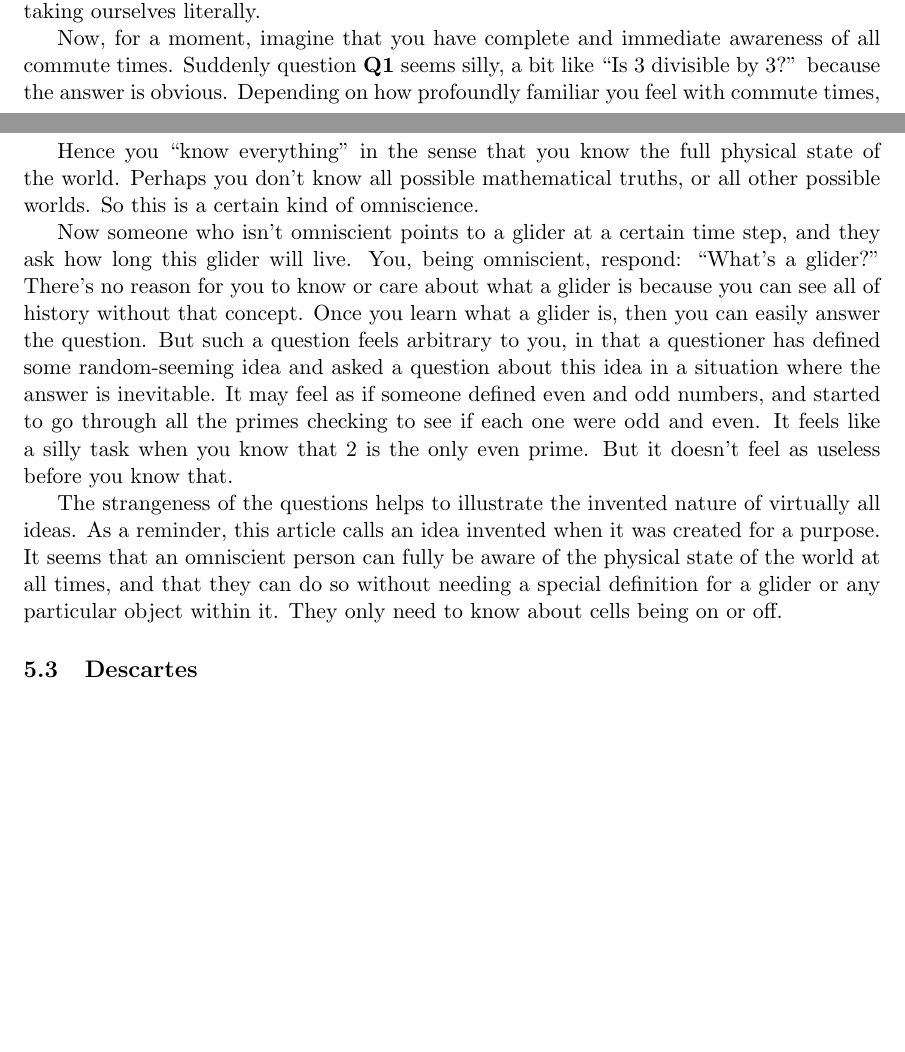
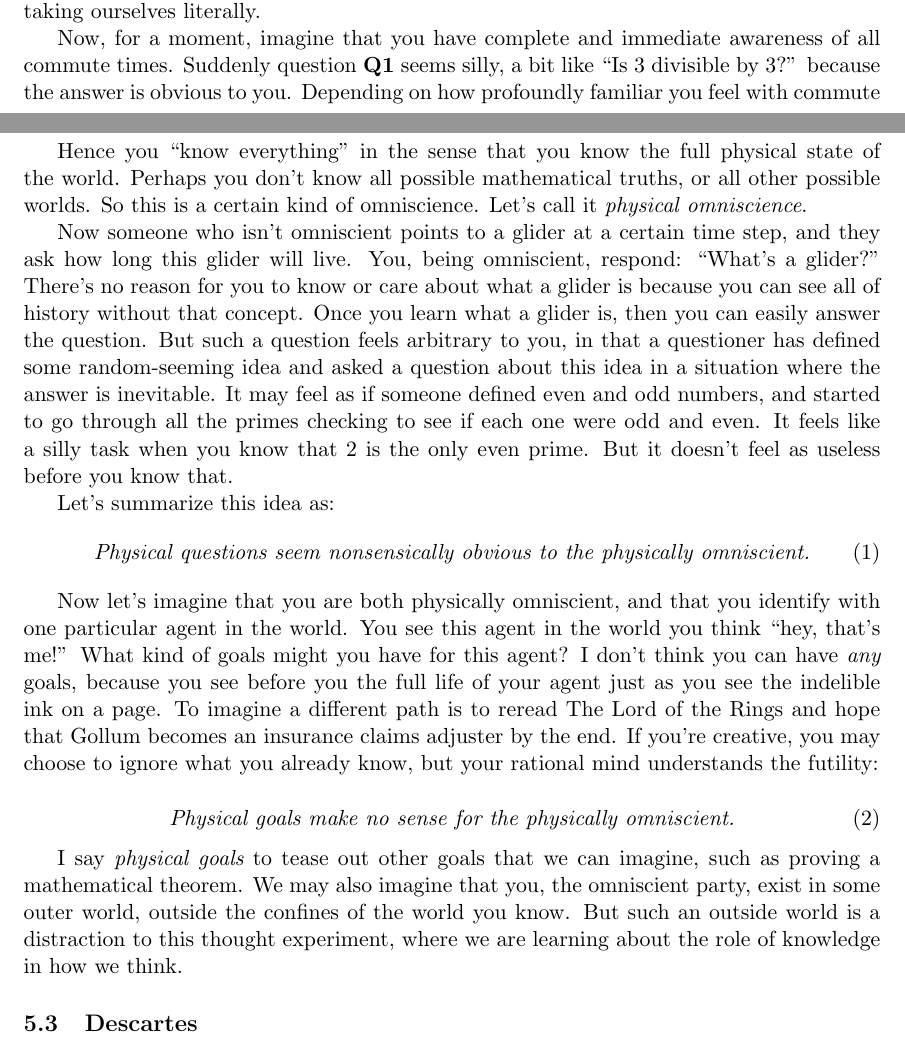
Before and after one commit to tylerneylon/truth, a LaTeX document (truth.tex): two parts of pages 20 and 22 of 28, joined at a grey line, cut so that both start at the same text, the shorter picture padded with empty space. Compiled offline with pdfLaTeX.

Commit message:
Work on 5.2 omniscience.

```diff
--- a/truth.tex
+++ b/truth.tex
@@ -1303,7 +1303,7 @@ playfully, giving up on taking ourselves literally.
 
 Now, for a moment, imagine that you have complete and immediate awareness of all
 commute times. Suddenly question {\bf Q1} seems silly, a bit like ``Is 3
-divisible by 3?'' because the answer is obvious.
+divisible by 3?'' because the answer is obvious to you.
 Depending on how profoundly
 familiar you feel with commute times, question {\bf Q1} may even feel to you
 like ``Is blue blue?'' which is so obvious as to be confusing. If you force
@@ -1448,7 +1448,8 @@ no longer a mystery, but rather a dimension just like space.
 
 Hence you ``know everything'' in the sense that you know the full physical state
 of the world. Perhaps you don't know all possible mathematical truths, or all
-other possible worlds. So this is a certain kind of omniscience.
+other possible worlds. So this is a certain kind of omniscience. Let's call it
+{\em physical omniscience}.
 
 Now someone who isn't omniscient points to a glider at a certain time step, and
 they ask how long this glider will live. You, being omniscient, respond:
@@ -1462,12 +1463,49 @@ numbers, and started to go through all the primes checking to see if each one
 were odd and even. It feels like a silly task when you know that 2 is the only
 even prime. But it doesn't feel as useless before you know that.
 
-The strangeness of the questions helps to illustrate the invented nature of
-virtually all ideas. As a reminder, this article calls an idea invented when it
-was created for a purpose. It seems that an omniscient person can fully be aware
-of the physical state of the world at all times, and that they can do so without
-needing a special definition for a glider or any particular object within it.
-They only need to know about cells being on or off.
+Let's summarize this idea as:
+\begin{equation}\label{eq1}
+    \text{\em Physical questions seem nonsensically obvious to the physically
+    omniscient.}
+\end{equation}
+
+Now let's imagine that you are both physically omniscient, and that you identify
+with one particular agent in the world. You see this agent in the world you
+think ``hey, that's me!'' What kind of goals might you have for this agent? I
+don't think you can have {\em any} goals, because you see before you the
+full life of your agent just as you see the indelible ink on a page. To imagine
+a different path is to reread The Lord of the Rings and hope that Gollum
+becomes an insurance claims adjuster by the end. If you're creative, you may
+choose to ignore what you already know, but your rational mind understands the
+futility:
+
+\begin{equation}\label{eq2}
+    \text{\em Physical goals make no sense for the physically omniscient.}
+\end{equation}
+
+I say {\em physical goals} to tease out other goals that we can imagine, such as
+proving a mathematical theorem. We may also imagine that you, the omniscient
+party, exist in some outer world, outside the confines of the world you know.
+But such an outside world is a distraction to this thought experiment, where we
+are learning about the role of knowledge in how we think.
+
+% HERE
+%
+% * I'm leading up to a statement that mental words are unmotivated.
+% * Next I might address math vs reality, saying we can imagine knowing either
+%   or both. In this context, they are like two coexisting worlds.
+% * And really the main observation of this subsection is that, without
+%   ignorance, questions about what we see are nonsensical, and derived mental
+%   words are unmotivated. Hence, again, ideas simply do not make sense without
+%   ignorance.
+% * I could end by saying that the notion of truth is a mental word, and that
+%   this solidifies the above argument saying that truth is an invented (created
+%   for a purpose) notion.
+%
+
+
+
+
 
 % HERE 1
 %
```
Also changed, not shown: truth.tex (2 more changed lines).
